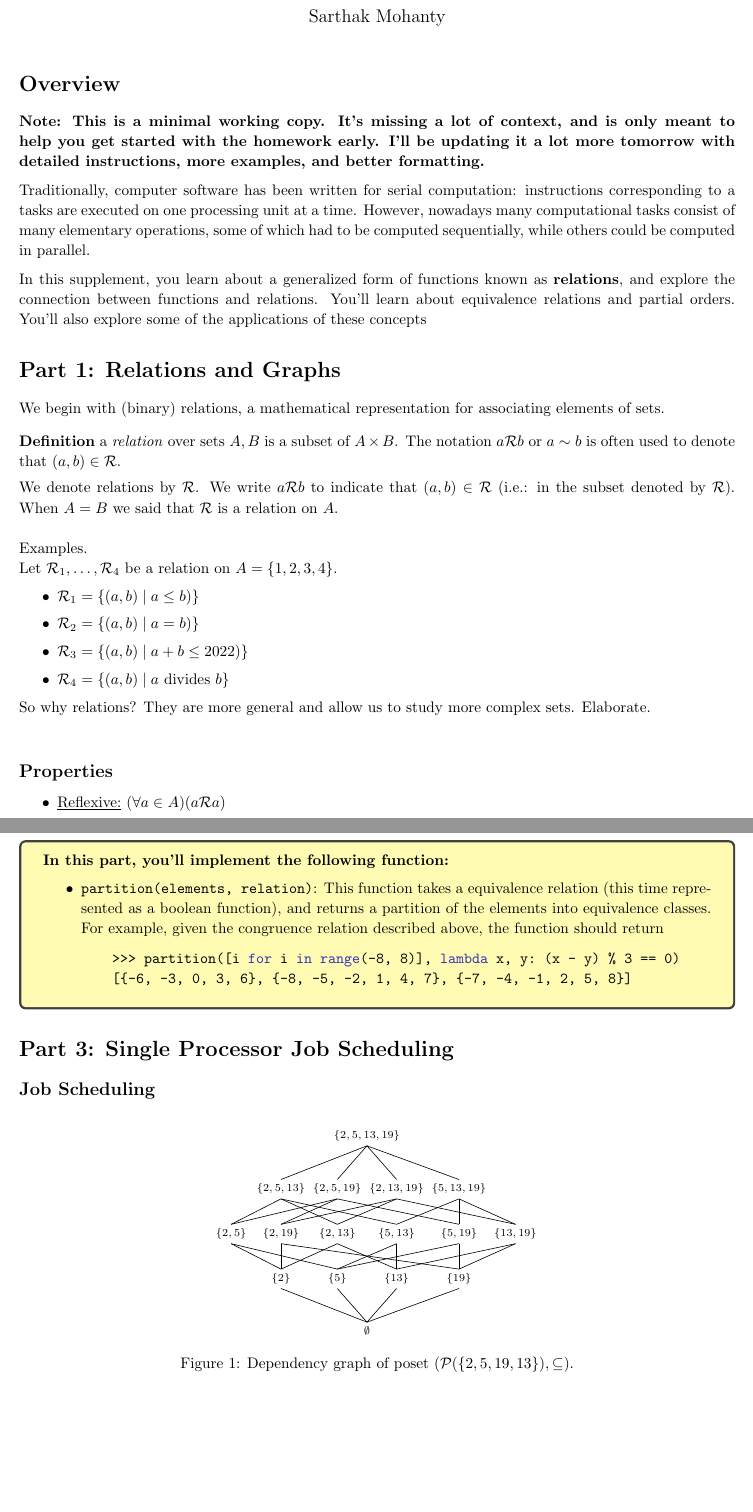
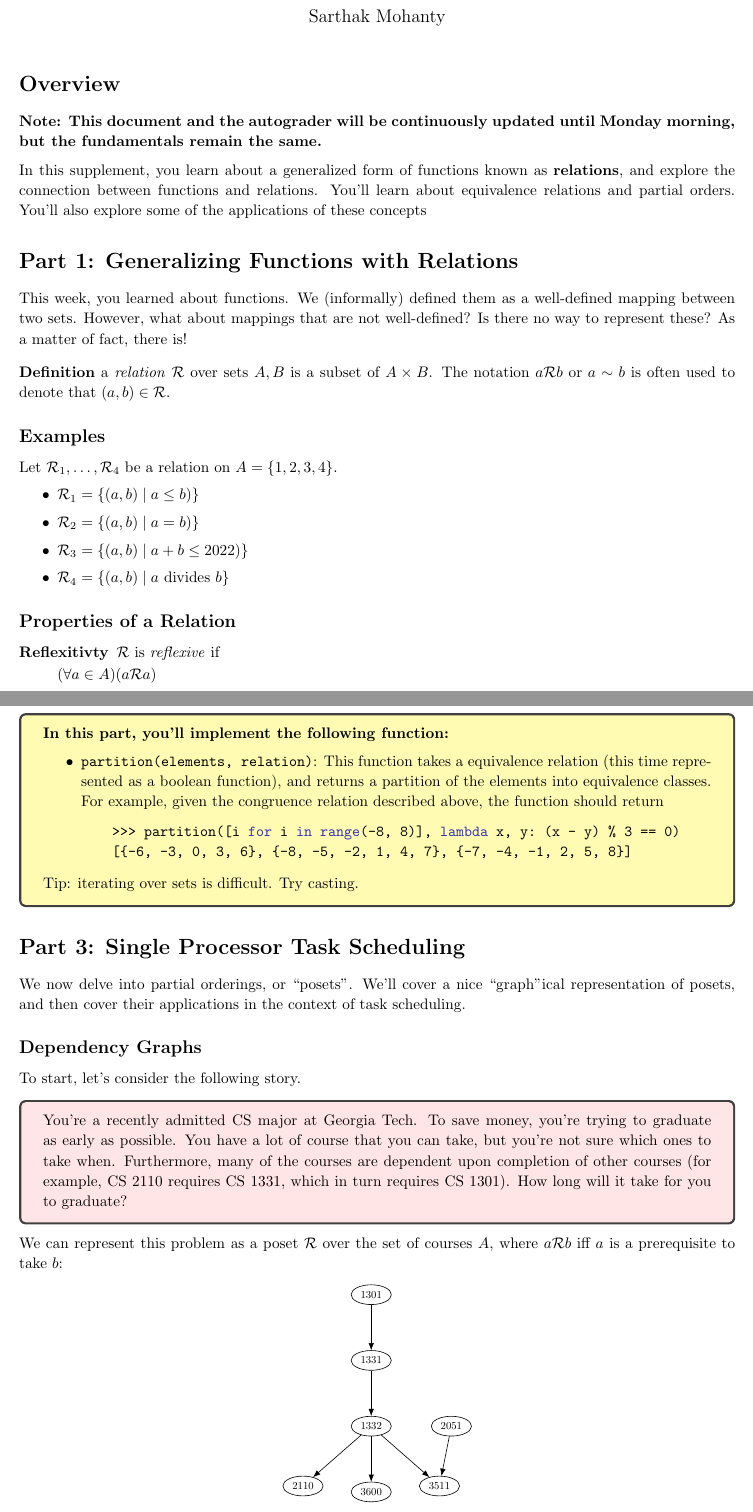
Before and after one commit to sar-mo/CS2051-HonorsDiscreteMath, a LaTeX problem sheet (sp23/hw-supplements/hw5-supp/hw5-supp.tex): two parts of pages 1 and 3 of 4 before the commit and two parts of pages 1 and 4 of 6 after it, joined at a grey line, cut so that both start at the same text, the shorter picture padded with empty space. Compiled offline with pdfLaTeX.

Commit message:
edited hw5-supp, updated autograder for parts 1-3. Will push again tonight with final edits.

```diff
--- a/sp23/hw-supplements/hw5-supp/hw5-supp.tex
+++ b/sp23/hw-supplements/hw5-supp/hw5-supp.tex
@@ -72,10 +82,10 @@
 \maketitle
 
 \section*{Overview}
-    \textbf{Note: This is a minimal working copy. It's missing a lot of context, and is only meant to help you get started with the homework early. I'll be updating it a lot more tomorrow with detailed instructions, more examples, and better formatting.}
+    \textbf{Note: This document and the autograder will be continuously updated until Monday morning, but the fundamentals remain the same.}
 
-    \vspace{2mm}
-    Traditionally, computer software has been written for serial computation: instructions corresponding to a tasks are executed on one processing unit at a time. However, nowadays many computational tasks consist of many elementary operations, some of which had to be computed sequentially, while others could be computed in parallel.
+    % \vspace{2mm}
+    % Traditionally, computer software has been written for serial computation: instructions corresponding to a tasks are executed on one processing unit at a time. However, nowadays many computational tasks consist of many elementary operations, some of which had to be computed sequentially, while others could be computed in parallel.
 
   % In a distributed computing or high performance computing class, one of the first things you learn is \textbf{Amdahl’s law}, which gives a quantitative measure of the speedup $S$ -- i.e., how much faster the task can be performed by using $n$ parallel processors:
   % $$S = \frac{1}{1 - p + \frac{p}{n}}.$$ Here, $p$ is the proportion of operations that can be performed in parallel.
@@ -95,22 +105,14 @@
 
 
 
-\section*{Part 1: Relations and Graphs}
+\section*{Part 1: Generalizing Functions with Relations}
 
-    % This week, you learned about functions. We (informally) defined them as a well-defined mapping between two sets. However, this leads us to two natural questions:
-    % \begin{enumerate}[label = \arabic*.]
-    %     \item
-    % \end{enumerate}
-
-    We begin with (binary) relations, a mathematical representation for associating elements of sets.
+    This week, you learned about functions. We (informally) defined them as a well-defined mapping between two sets. However, what about mappings that are not well-defined? Is there no way to represent these? As a matter of fact, there is!
 
     \vspace{3mm}
-    \textbf{Definition} a \textit{relation} over sets $A, B$ is a subset of $A \times B$. The notation $a\mathcal{R}b$ or $a \sim b$ is often used to denote that $(a, b) \in \mathcal{R}$.
+    \textbf{Definition} a \textit{relation} $\mathcal{R}$ over sets $A, B$ is a subset of $A \times B$. The notation $a\mathcal{R}b$ or $a \sim b$ is often used to denote that $(a, b) \in \mathcal{R}$.
 
-    \vspace{1.5mm}
-    We denote relations by $\mathcal{R}$. We write $a\mathcal{R} b$ to indicate that $(a,b)\in \mathcal{R}$ (i.e.: in the subset denoted by $\mathcal{R}$). When $A=B$ we said that $\mathcal{R}$ is a relation on $A$.\\
-
-    Examples.
+    \subsection*{Examples}
 
     Let $\mathcal{R}_1, \dots, \mathcal{R}_4$ be a relation on $A = \{1, 2, 3, 4\}$.
     \begin{itemize}
@@ -119,10 +121,11 @@
         \item $\mathcal{R}_3 = \{(a, b) \mid a+b \le 2022)\}$
         \item $\mathcal{R}_4 = \{(a, b) \mid a \text{ divides } b\}$
     \end{itemize}
-    So why relations? They are more general and allow us to study more complex sets. Elaborate. \\
 
-\subsection*{Properties}
+\subsection*{Properties of a Relation }
 
-    \begin{itemize}
-        \item \underline{Reflexive:} $(\forall a \in A)(a\mathcal{R}a)$
-        \item \underline{Symmetric:} $(\forall a, b \in A)(a\mathcal{R}b \iff b\mathcal{R}a)$
+    \begin{enumerate}[align=left]
+        \item [\textbf{Reflexitivty}] $\mathcal{R}$ is \textit{reflexive} if
+
+        $(\forall a \in A)(a\mathcal{R}a)$
+        \item [\textbf{Symmetry}] $\mathcal{R}$ is \textit{symmetric} if
@@ -211,3 +248,5 @@ When a relation is reflexive, symmetric, and transitive, we call it a \textit{eq
+            \label{fig:2}
+        \end{figure}
 
     \vspace{3mm}
     \begin{tcolorbox}[colback=yellow!30]
@@ -220,95 +259,80 @@ When a relation is reflexive, symmetric, and transitive, we call it a \textit{eq
         \end{lstlisting}
 
         \end{itemize}
+
+        Tip: iterating over sets is difficult. Try casting.
     \end{tcolorbox}
 
     % idea: quotient graph https://networkx.org/documentation/stable/_modules/networkx/algorithms/minors/contraction.html#equivalence_classes
 
-\section*{Part 3: Single Processor Job Scheduling}
+\section*{Part 3: Single Processor Task Scheduling}
 
-    % As before, we introduce the problem with a story.
-
-    % \begin{tcolorbox}[colback=red!10]
-    %     You're a recently admitted CS major at Georgia Tech. To save money, you're trying to graduate as early as possible.  You have a lot of course that you can take, but you're not sure which ones to take when. Furthermore, many of the courses are dependent upon completion of other courses (for example, CS 2110 requires CS 1331, which in turn requires CS 1301). To help visualize this issue, you decide to model some of these dependencies, resulting in the following graph:
+    We now delve into partial orderings, or ``posets". We'll cover a nice ``graph"ical representation of posets, and then cover their applications in the context of task scheduling.
 
 
-    % \end{tcolorbox}
+    \subsection*{Dependency Graphs}
+
+    To start, let's consider the following story.
+
+    \begin{tcolorbox}[colback=red!10]
+        You're a recently admitted CS major at Georgia Tech. To save money, you're trying to graduate as early as possible.  You have a lot of course that you can take, but you're not sure which ones to take when. Furthermore, many of the courses are dependent upon completion of other courses (for example, CS 2110 requires CS 1331, which in turn requires CS 1301). How long will it take for you to graduate?
+    \end{tcolorbox}
+
+    We can represent this problem as a poset $\mathcal{R}$ over the set of courses $A$, where $a \mathcal{R} b$ iff $a$ is a prerequisite to take $b$:
+
+    % (1301, 1331)
+
+    % (1331, 1332)
+
+    % (1331, 2110)
+
+    % (2051, 3511)
+
+    % (1332, 3511)
+
+    % (1332, 3600)
+
+    \begin{center}
+    \begin{tikzpicture}[scale = 0.7, transform shape]
+        % a is the name of the node and A is the text inside the node/vertex
+        \node[state] (1301) at (0,0) {1301}; % here, state signifies that the shape of the node will be the shape declared in the above state/.style command.
+
+        % you can mention any location such as right, left, above, below, etc.
+
+        \node[state] (1331) [below =of 1301] {1331};
+        \node[state] (1332) [below =of 1331] {1332};
+        \node[state] (2051) [right =of 1332] {2051};
+        \node[state] (2110) [below left =of 1332] {2110};
+        \node[state] (3600) [below =of 1332] {3600};
+        \node[state] (3511) [below right =of 1332] {3511};
+        \path (1301) edge (1331); % it is the path of the edge from one node to another
+        \path (1331) edge (1332);
+        \path (1332) edge (2110);
+        \path (1332) edge (3600);
+        \path (1332) edge (3511);
+        \path (2051) edge (3511);
+
+        % % Bidirected edge
+        % \path[bidirected] (1331) edge[bend left=60] (1332); % this is the basic command in this code. It is used to draw the curved edge with a certain angle. You can change the angle according to the requirements.
+
+        % \path (a) edge (c);
+        %  \path[bidirected] (a) edge[bend right=60] (c);
+        %  \draw (b) -- (c);
+
+    \end{tikzpicture}
+    \end{center}
+    This is known as a \textit{dependency graph}.
+
 
 
     % We can model these dependencies as a partial ordering. For example, the partial ordering (do one on classes) can be represented as a dependency graph, which in turn can be represented as a dependency list. (show illustration). Note how we
 
 
-    \subsection*{Job Scheduling}
+    \subsection*{Task Scheduling}
 
-    \begin{figure}[htbp]
-        \centering
-        % \begin{subfigure}{0.5\textwidth}
-        %     {\footnotesize
-        %     \begin{tikzpicture}
-        %         % \hspace{-.3cm}
-        %         \matrix (A) [matrix of nodes, row sep=.7cm, nodes={minimum width=1.2cm}]
-        %         {
-        %             \\
-        %                  & $130$ & $190$ & $494$ & $1235$ &  \\
-        %             $10$ & $38$  & $26$  & $65$  & $95$   & $247$ \\
-        %                  & $2$   & $5$   & $13$  & $19$   & \\
-        %         };
+    Using the formalism of posets, we can also define the problem of computing an optimal schedule. We do so in the language of job scheduling, as it's the most common form.
 
-        %         \node[above=1cm] at ($(A-2-3)!0.5!(A-2-4)$) (top) {$2470$};
-        %         \foreach \i in {2,...,5}
-        %         \draw (top.south) -- (A-2-\i.north);
-
-        %         \foreach \i/\j in {1/1, 1/3, 1/4, 2/1, 2/2, 2/5, 3/2, 3/3, 3/6, 4/4, 4/5, 4/6}
-        %             \pgfmathsetmacro{\i}{int(\i+1)}
-        %             \draw (A-2-\i.south)--(A-3-\j.north);
-
-        %         \foreach \i/\j in {1/1, 1/2, 2/1, 2/4, 3/1, 3/3, 4/2, 4/3, 5/2, 5/4, 6/3, 6/4}
-        %         \pgfmathsetmacro{\j}{int(\j+1)}
-        %         \draw (A-3-\i.south)--(A-4-\j.north);
-
-        %         \node[below=1cm] at ($(A-4-3)!0.5!(A-4-4)$) (bottom) {$1$};
-        %         \foreach \i in {2,...,5}
-        %         \draw (A-4-\i.south)--(bottom.north);
-        %     \end{tikzpicture}
-        %     }
-        %     \caption{Dependency graph of poset $(D_{2470}, \mid)$}
-        %     \label{fig:Q2a}
-        % \end{subfigure}
-        {\scriptsize
-        \begin{tikzpicture}
-            % \hspace{-.4cm}
-            \matrix (A) [matrix of nodes, row sep=.6cm, nodes={minimum width=1cm}]
-            {
-                \\
-                & $\{2, 5, 13\}$ & $\{2, 5, 19\}$ & $\{2, 13, 19\}$ & $\{5, 13, 19\}$ &  \\
-                $\{2, 5\}$ & $\{2, 19\}$ & $\{2, 13\}$ & $\{5, 13\}$ & $\{5, 19\}$ & $\{13, 19\}$ \\
-                & $\{2\}$ & $\{5\}$ & $\{13\}$ & $\{19\}$ & \\
-            };
-
-            \node[above=1cm] at ($(A-2-3)!0.5!(A-2-4)$) (top) {$\{2, 5, 13, 19\}$};
-            \foreach \i in {2,...,5}
-            \draw (top.south) -- (A-2-\i.north);
-
-            \foreach \i/\j in {1/1, 1/3, 1/4, 2/1, 2/2, 2/5, 3/2, 3/3, 3/6, 4/4, 4/5, 4/6}
-                \pgfmathsetmacro{\i}{int(\i+1)}
-                \draw (A-2-\i.south)--(A-3-\j.north);
-
-            \foreach \i/\j in {1/1, 1/2, 2/1, 2/4, 3/1, 3/3, 4/2, 4/3, 5/2, 5/4, 6/3, 6/4}
-            \pgfmathsetmacro{\j}{int(\j+1)}
-            \draw (A-3-\i.south)--(A-4-\j.north);
-
-            \node[below=1cm] at ($(A-4-3)!0.5!(A-4-4)$) (bottom) {$\emptyset$};
-            \foreach \i in {2,...,5}
-            \draw (A-4-\i.south)--(bottom.north);
-        \end{tikzpicture}
-        }
-        \caption{Dependency graph of poset $(\mathcal{P}(\{2, 5, 19, 13\}), \subseteq)$.}
-        \label{fig:Q2}
-    \end{figure}
-
-    Using the formalism of posets, we can now define the problem of computing an optimal schedule. We do so in the language of job scheduling, as it's the most common form.
-
-    \vspace{3mm} Assume that some task $T$ can be deocmposed into sub-tasks $T = \{T_{1}, T_{2}, \dots, T_{n}\}$. In general, we can encode the relationships between the various $T_{i}$ as a poset, where $T_{i} \prec T_{j}$ if (sub)task $T_{i}$ needs to be performed before $T_{j}$. \textbf{Assume each task $T_{i}$ takes 1 unit of time to complete.} Given $k$ processors $P_{1}$, $P_{2}$, \dots, $P_{k}$ a \textbf{schedule} for $T$ assigns each sub-task $T_{i}$ a processor $P_{j}$ as well as a time $t_{i}$ at which $P_{j}$ shoudl start task $T_{i}$. Observe that if a processor starts $T_{i}$ at times $t_{i}$, then the task will complete at time $t_{i} + w_{i}$, where $w_{i}$ is the weight of $T_{i}$. A schedule is \textbf{feasible} if:
+    \vspace{3mm} Assume that some task $T$ can be decomposed into sub-tasks $T = \{T_{1}, T_{2}, \dots, T_{n}\}$. In general, we can encode the relationships between the various $T_{i}$ as a poset, where $T_{i} \prec T_{j}$ if (sub)task $T_{i}$ needs to be performed before $T_{j}$. \textbf{Assume each task $T_{i}$ takes 1 unit of time to complete.} Given $k$ processors $P_{1}$, $P_{2}$, \dots, $P_{k}$ a \textbf{schedule} for $T$ assigns each sub-task $T_{i}$ a processor $P_{j}$ as well as a time $t_{i}$ at which $P_{j}$ shoudl start task $T_{i}$. Observe that if a processor starts $T_{i}$ at times $t_{i}$, then the task will complete at time $t_{i} + w_{i}$, where $w_{i}$ is the weight of $T_{i}$. A schedule is \textbf{feasible} if:
 
     \begin{enumerate}[label = \arabic*]
         \item no single processor is performing multiple tasks at the same time (i.e., if a processor is assigned $T_{i}$ at time $t_{i}$ and $T_{j}$ at time $t_{j} > t_{i}$, then $t_{j} \ge t_{i} + w_{i}$), and
```
Also changed, not shown: sp23/hw-supplements/hw5-supp/hw5-supp.pdf, sp23/hw-supplements/hw5-supp/images/linalg_reduced_echelon_form_equiv_classes.png (added), sp23/hw-supplements/hw5-supp/hw5-supp.tex (119 more changed lines).
